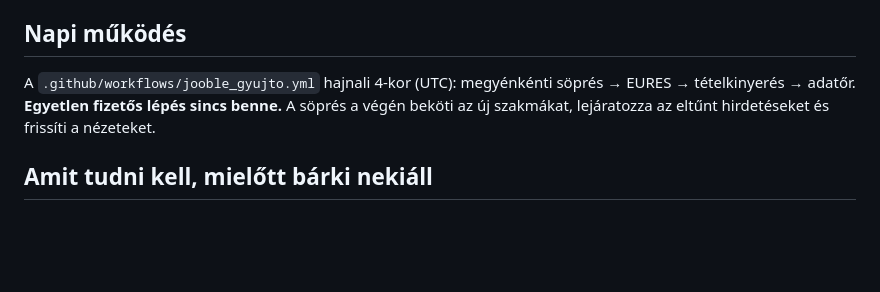
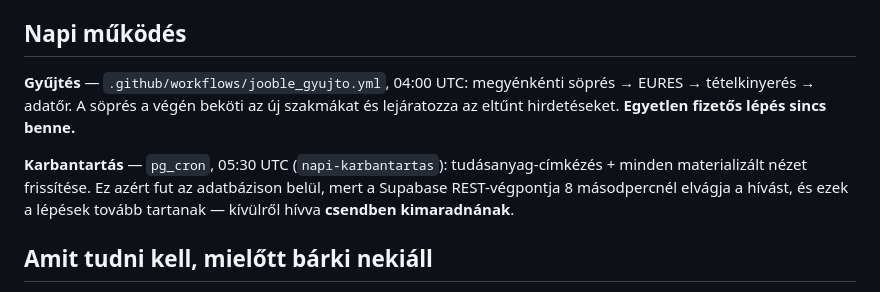
Before and after one commit to magroandi28-lang/ats-career-agent, a Markdown page: docs/adatbazis-allapot.md, the part around the change. Rendered like a GitHub page; blank space fills up the shorter version.

Commit message:
a doksi is tudjon a pg_cron-utemezesrol
Co-Authored-By: Claude Opus 5 <noreply@anthropic.com>

```diff
--- a/docs/adatbazis-allapot.md
+++ b/docs/adatbazis-allapot.md
@@ -49,10 +49,16 @@ További RPC-k: `cv_illesztes`, `tudas_kereses_temaval`,
 
 ## Napi működés
 
-A `.github/workflows/jooble_gyujto.yml` hajnali 4-kor (UTC):
-megyénkénti söprés → EURES → tételkinyerés → adatőr.
-**Egyetlen fizetős lépés sincs benne.** A söprés a végén beköti az új
-szakmákat, lejáratozza az eltűnt hirdetéseket és frissíti a nézeteket.
+**Gyűjtés** — `.github/workflows/jooble_gyujto.yml`, 04:00 UTC:
+megyénkénti söprés → EURES → tételkinyerés → adatőr. A söprés a végén beköti
+az új szakmákat és lejáratozza az eltűnt hirdetéseket.
+**Egyetlen fizetős lépés sincs benne.**
+
+**Karbantartás** — `pg_cron`, 05:30 UTC (`napi-karbantartas`):
+tudásanyag-címkézés + minden materializált nézet frissítése.
+Ez azért fut az adatbázison belül, mert a Supabase REST-végpontja 8
+másodpercnél elvágja a hívást, és ezek a lépések tovább tartanak —
+kívülről hívva **csendben kimaradnának**.
 
 ## Amit tudni kell, mielőtt bárki nekiáll
 
```
